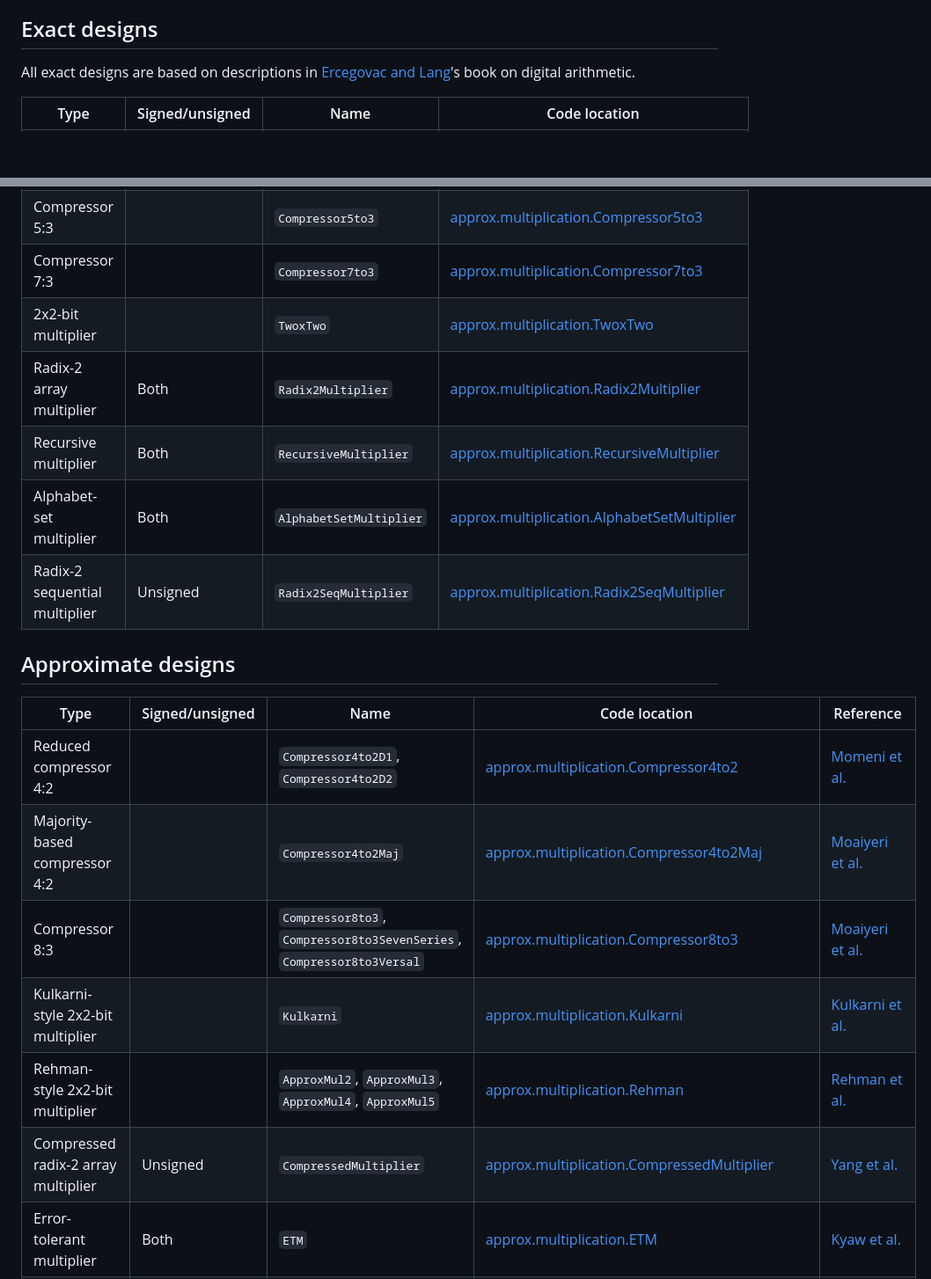
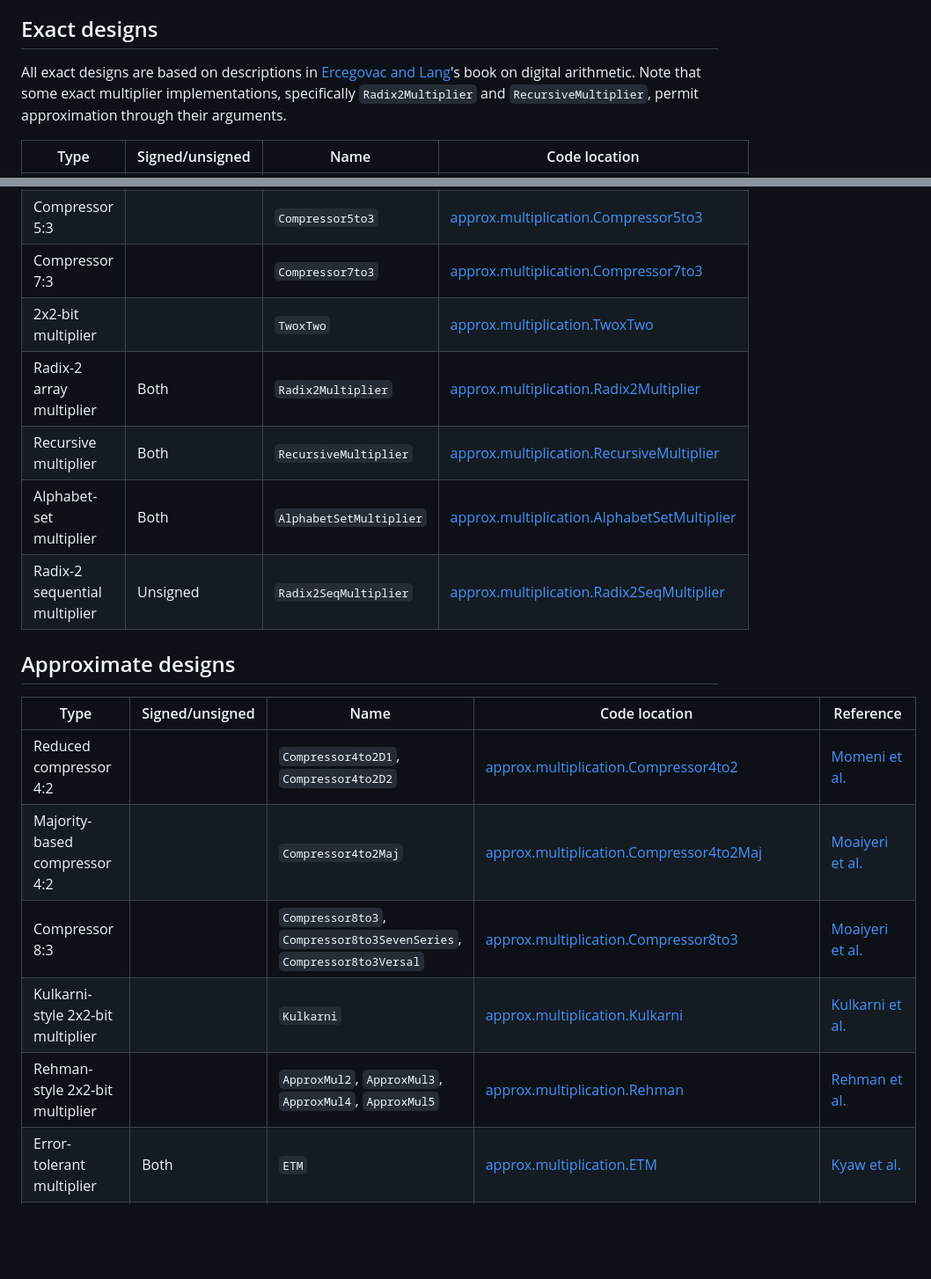
Before and after one commit to aproposorg/approx, a Markdown page: README.md, 2 parts joined by grey strips. Shown: that part at 88% size. GitHub-like rendering; blank space fills up the shorter version.

```diff
--- a/README.md
+++ b/README.md
@@ -86,7 +86,7 @@ Like above, the `approx.multiplication` library contains several approximate and
 
 ## Exact designs
 
-All exact designs are based on descriptions in [Ercegovac and Lang](https://www.sciencedirect.com/book/9781558607989/digital-arithmetic)'s book on digital arithmetic.
+All exact designs are based on descriptions in [Ercegovac and Lang](https://www.sciencedirect.com/book/9781558607989/digital-arithmetic)'s book on digital arithmetic. Note that some exact multiplier implementations, specifically `Radix2Multiplier` and `RecursiveMultiplier`, permit approximation through their arguments.
 
 | Type                          | Signed/unsigned | Name                                  | Code location                                                                                             |
 |-------------------------------|-----------------|---------------------------------------|-----------------------------------------------------------------------------------------------------------|
@@ -110,7 +110,6 @@ All exact designs are based on descriptions in [Ercegovac and Lang](https://www.
 | Compressor 8:3                            |                 | `Compressor8to3`, `Compressor8to3SevenSeries`, `Compressor8to3Versal` | [approx.multiplication.Compressor8to3](./src/main/scala/approx/multiplication/Compressors.scala#L215)      | [Moaiyeri et al.](https://link.springer.com/article/10.1007/s00542-017-3587-2) |
 | Kulkarni-style 2x2-bit multiplier         |                 | `Kulkarni`                                                            | [approx.multiplication.Kulkarni](./src/main/scala/approx/multiplication/Kulkarni.scala)                    | [Kulkarni et al.](https://ieeexplore.ieee.org/document/5718826)                |
 | Rehman-style 2x2-bit multiplier           |                 | `ApproxMul2`, `ApproxMul3`, `ApproxMul4`, `ApproxMul5`                | [approx.multiplication.Rehman](./src/main/scala/approx/multiplication/Rehman.scala)                        | [Rehman et al.](https://ieeexplore.ieee.org/document/7827657)                  |
-| Compressed radix-2 array multiplier       | Unsigned        | `CompressedMultiplier`                                                | [approx.multiplication.CompressedMultiplier](./src/main/scala/approx/multiplication/Compressed.scala)      | [Yang et al.](https://dl.acm.org/doi/10.1145/3299874.3317975)                  |
 | Error-tolerant multiplier                 | Both            | `ETM`                                                                 | [approx.multiplication.ETM](./src/main/scala/approx/multiplication/ETM.scala)                              | [Kyaw et al.](https://ieeexplore.ieee.org/document/5713751)                    |
 | Approximate radix-2 sequential multiplier | Unsigned        | `ApproxRadix2SeqMultiplier`                                           | [approx.multiplication.ApproxRadix2SeqMultiplier](./src/main/scala/approx/multiplication/Sequential.scala) | [Mannepalli et al.](https://dl.acm.org/doi/10.1145/3453688.3461482)            |
 
```
Also changed, not shown: other parts of README.md (+9 -9 lines).
